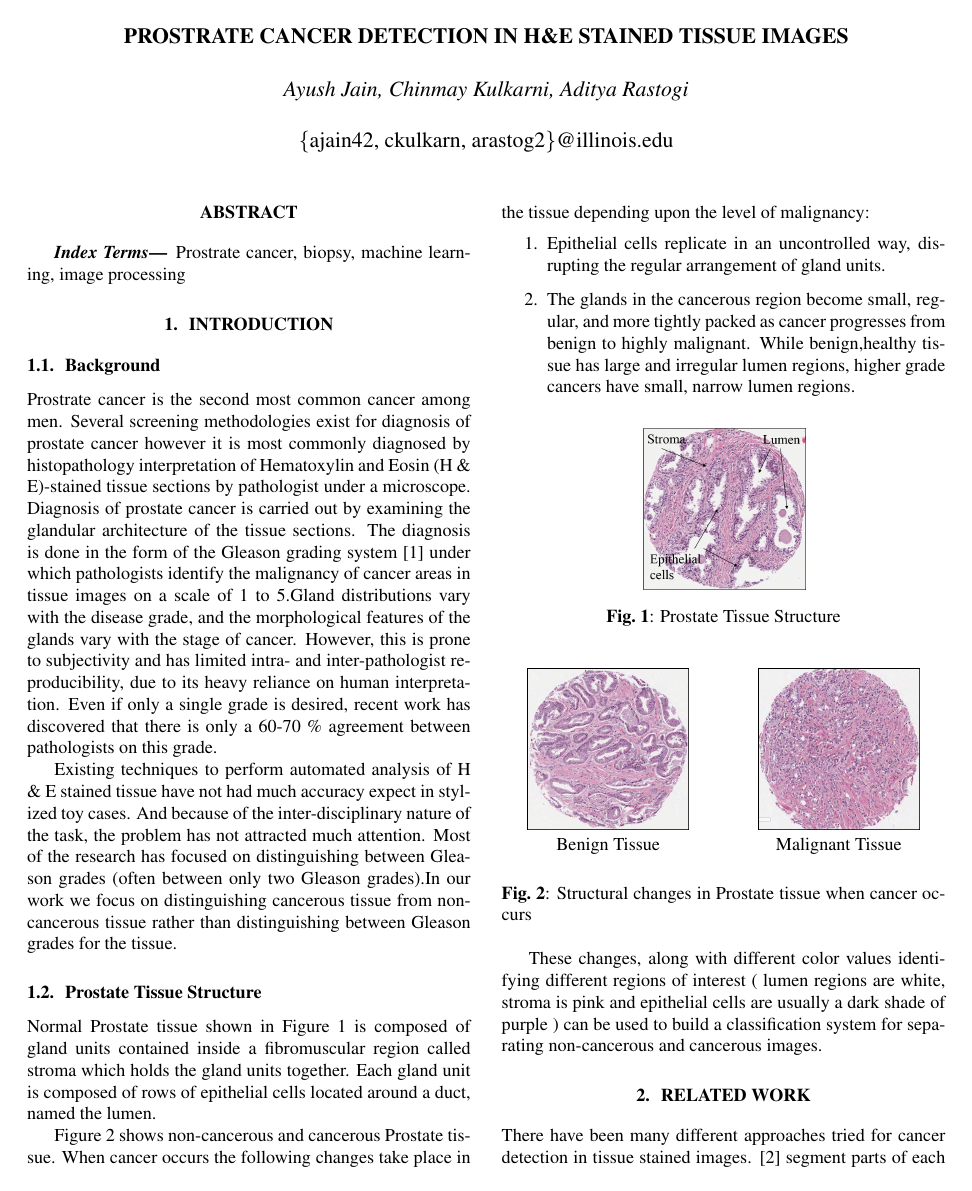
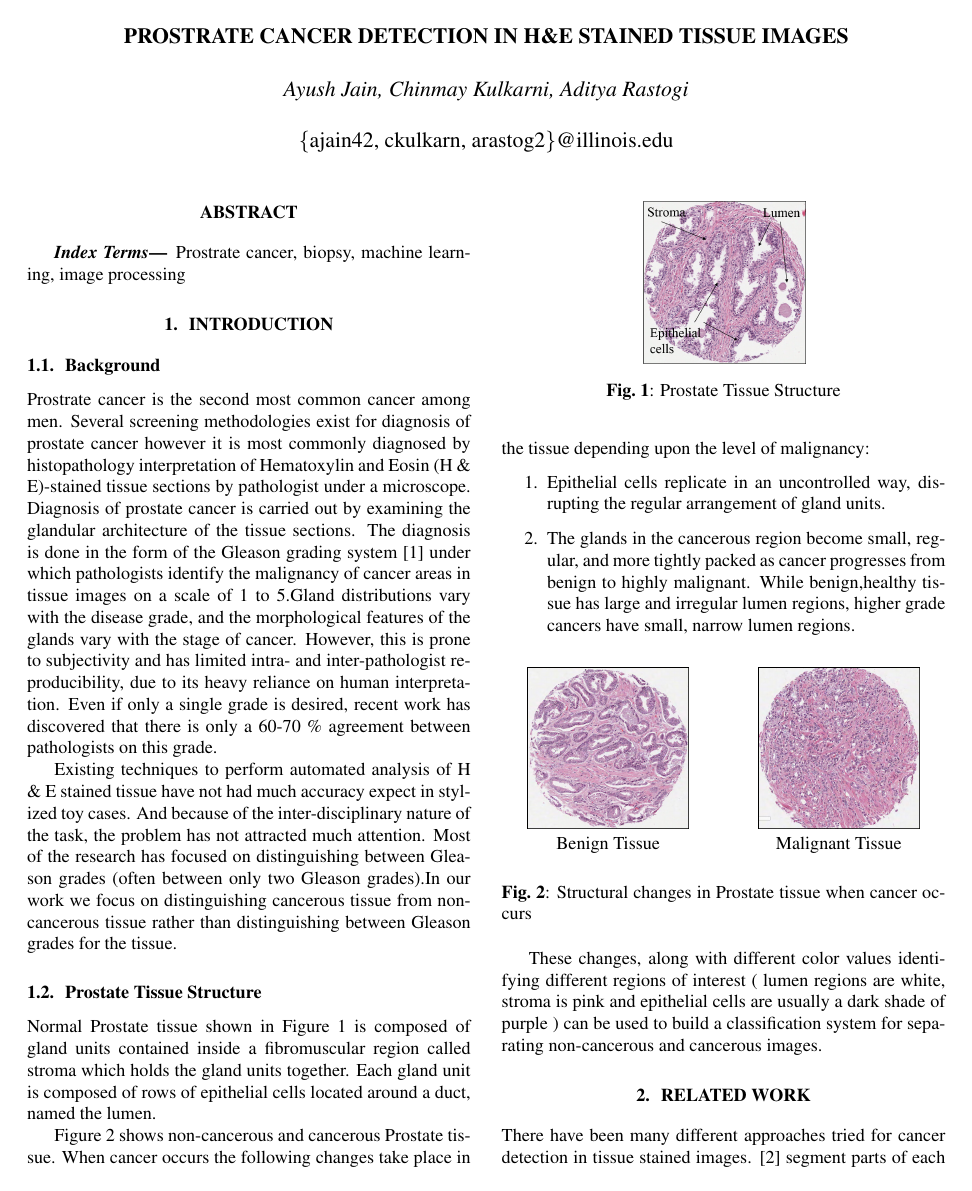
Before and after one commit to ChinmaySKulkarni/Prostate_Cancer_Detection, a LaTeX paper (report/report.tex, which reads report/introduction.tex): page 1 of 9. Compiled offline with pdfLaTeX.

Commit message:
Placement of figure

```diff
--- a/report/introduction.tex
+++ b/report/introduction.tex
@@ -19,12 +27,6 @@ cancer progresses from benign to highly malignant. While benign,healthy tissue h
 \end{enumerate}
 
 
-\begin{figure}[!htb]
-\centering
-\includegraphics[scale=0.3]{figs/tissue_structure1.png}
-\caption{Prostate Tissue Structure}\label{fig:tissue_structure1}
-\centering
-\end{figure}
 
 
 \begin{figure}[!htb]
```
Also changed, not shown: report/introduction.tex (8 more changed lines).
